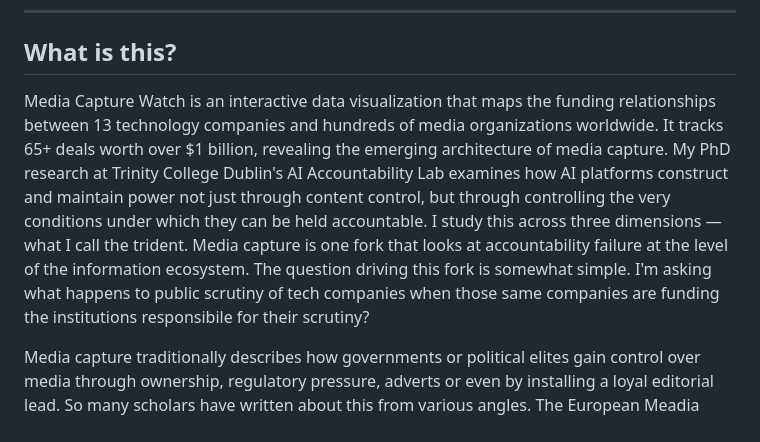
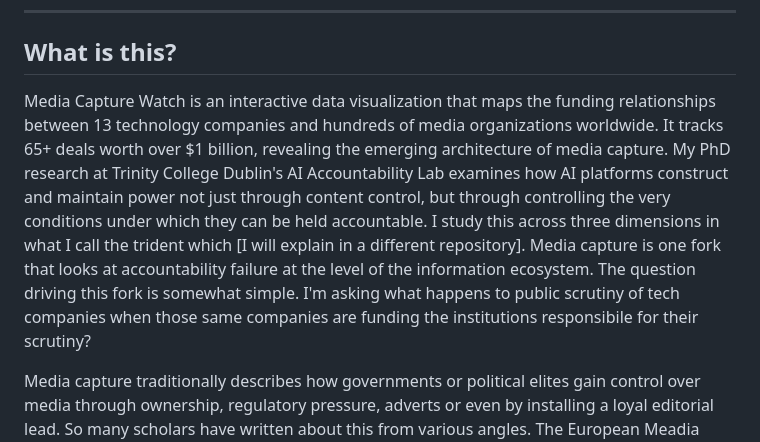
Before and after one commit to nananwachukwu/media-capture-watch, a Markdown page: README.md, the part around the change. Rendered like a GitHub page.

Commit message:
Revise description in README for clarity
Clarified the explanation of the trident concept and added a note about further details in a different repository.

Signed-off-by: nananwachukwu <120499698+nananwachukwu@users.noreply.github.com>

```diff
--- a/README.md
+++ b/README.md
@@ -12,7 +12,7 @@
 
 ## What is this?
 
-Media Capture Watch is an interactive data visualization that maps the funding relationships between 13 technology companies and hundreds of media organizations worldwide. It tracks 65+ deals worth over $1 billion, revealing the emerging architecture of media capture. My PhD research at Trinity College Dublin's AI Accountability Lab examines how AI platforms construct and maintain power not just through content control, but through controlling the very conditions under which they can be held accountable. I study this across three dimensions — what I call the trident. Media capture is one fork that looks at accountability failure at the level of the information ecosystem. The question driving this fork is somewhat simple. I'm asking what happens to public scrutiny of tech companies when those same companies are funding the institutions responsibile for their scrutiny?
+Media Capture Watch is an interactive data visualization that maps the funding relationships between 13 technology companies and hundreds of media organizations worldwide. It tracks 65+ deals worth over $1 billion, revealing the emerging architecture of media capture. My PhD research at Trinity College Dublin's AI Accountability Lab examines how AI platforms construct and maintain power not just through content control, but through controlling the very conditions under which they can be held accountable. I study this across three dimensions in what I call the trident which [I will explain in a different repository]. Media capture is one fork that looks at accountability failure at the level of the information ecosystem. The question driving this fork is somewhat simple. I'm asking what happens to public scrutiny of tech companies when those same companies are funding the institutions responsibile for their scrutiny?
 
 Media capture traditionally describes how governments or political elites gain control over media through ownership, regulatory pressure, adverts or even by installing a loyal editorial lead. So many scholars have written about this from various angles. The European Meadia Freedom ACt adopted in April 2024, explicitly names this as a risk in Recital 30 however, it describes how captures public service media providers distort competition when they provide imbalanced reporting while being subsidised by the state. The EMFA was designed for a threat model in which the state is the primary captor. The transparency obligations in it target public funds while the editorial safeguards address political interference. There is no equivalent framework for private technology companies that are funding journalism at comparable or greater scale, while simultaneously operating the platforms through which that journalism reaches its audience, and building the AI systems that may eventually replace it.
 
```
